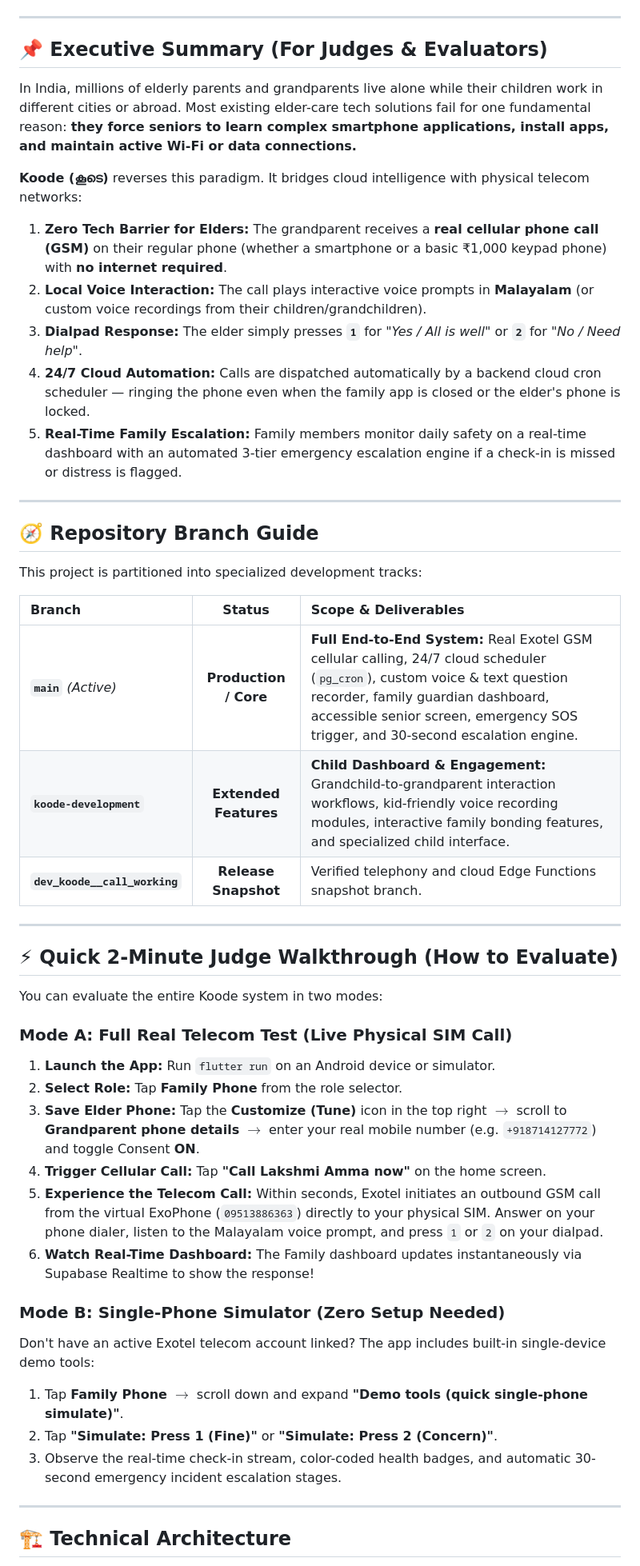
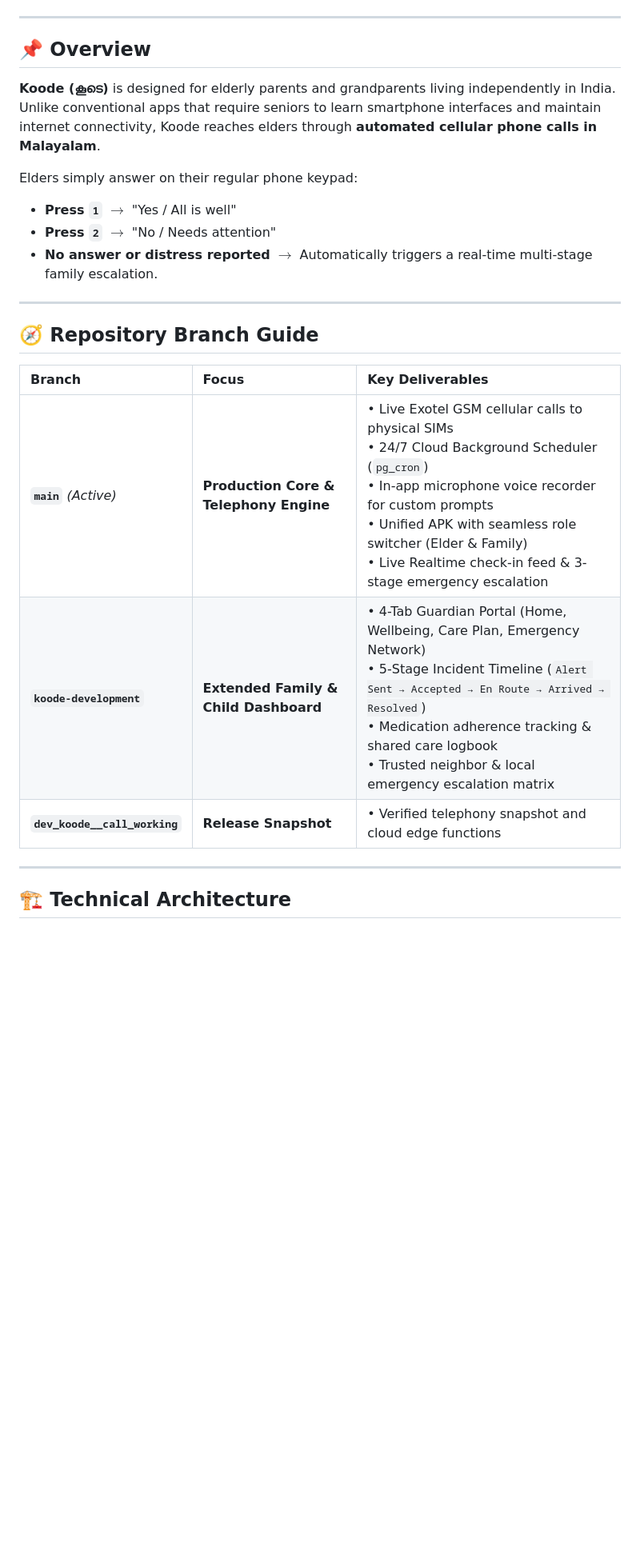
Before and after one commit to muhamedsona290-code/ZEBLASKY, a Markdown page: README.md, the part around one of its changes. Shown at 80% size. Rendered like a GitHub page; blank space fills up the shorter version.

```diff
--- a/README.md
+++ b/README.md
@@ -9,48 +9,24 @@
 
 ---
 
-## 📌 Executive Summary (For Judges & Evaluators)
+## 📌 Overview
 
-In India, millions of elderly parents and grandparents live alone while their children work in different cities or abroad. Most existing elder-care tech solutions fail for one fundamental reason: **they force seniors to learn complex smartphone applications, install apps, and maintain active Wi-Fi or data connections.**
+**Koode (കൂടെ)** is designed for elderly parents and grandparents living independently in India. Unlike conventional apps that require seniors to learn smartphone interfaces and maintain internet connectivity, Koode reaches elders through **automated cellular phone calls in Malayalam**.
 
-**Koode (കൂടെ)** reverses this paradigm. It bridges cloud intelligence with physical telecom networks:
-1. **Zero Tech Barrier for Elders:** The grandparent receives a **real cellular phone call (GSM)** on their regular phone (whether a smartphone or a basic ₹1,000 keypad phone) with **no internet required**.
-2. **Local Voice Interaction:** The call plays interactive voice prompts in **Malayalam** (or custom voice recordings from their children/grandchildren).
-3. **Dialpad Response:** The elder simply presses **`1`** for *"Yes / All is well"* or **`2`** for *"No / Need help"*.
-4. **24/7 Cloud Automation:** Calls are dispatched automatically by a backend cloud cron scheduler — ringing the phone even when the family app is closed or the elder's phone is locked.
-5. **Real-Time Family Escalation:** Family members monitor daily safety on a real-time dashboard with an automated 3-tier emergency escalation engine if a check-in is missed or distress is flagged.
+Elders simply answer on their regular phone keypad:
+- **Press `1`** $\rightarrow$ "Yes / All is well"
+- **Press `2`** $\rightarrow$ "No / Needs attention"
+- **No answer or distress reported** $\rightarrow$ Automatically triggers a real-time multi-stage family escalation.
 
 ---
 
 ## 🧭 Repository Branch Guide
 
-This project is partitioned into specialized development tracks:
-
-| Branch | Status | Scope & Deliverables |
-|:---|:---:|:---|
-| **`main`** *(Active)* | **Production / Core** | **Full End-to-End System:** Real Exotel GSM cellular calling, 24/7 cloud scheduler (`pg_cron`), custom voice & text question recorder, family guardian dashboard, accessible senior screen, emergency SOS trigger, and 30-second escalation engine. |
-| **`koode-development`** | **Extended Features** | **Child Dashboard & Engagement:** Grandchild-to-grandparent interaction workflows, kid-friendly voice recording modules, interactive family bonding features, and specialized child interface. |
-| **`dev_koode__call_working`** | **Release Snapshot** | Verified telephony and cloud Edge Functions snapshot branch. |
-
----
-
-## ⚡ Quick 2-Minute Judge Walkthrough (How to Evaluate)
-
-You can evaluate the entire Koode system in two modes:
-
-### Mode A: Full Real Telecom Test (Live Physical SIM Call)
-1. **Launch the App:** Run `flutter run` on an Android device or simulator.
-2. **Select Role:** Tap **Family Phone** from the role selector.
-3. **Save Elder Phone:** Tap the **Customize (Tune)** icon in the top right $\rightarrow$ scroll to **Grandparent phone details** $\rightarrow$ enter your real mobile number (e.g. `+918714127772`) and toggle Consent **ON**.
-4. **Trigger Cellular Call:** Tap **"Call Lakshmi Amma now"** on the home screen.
-5. **Experience the Telecom Call:** Within seconds, Exotel initiates an outbound GSM call from the virtual ExoPhone (`09513886363`) directly to your physical SIM. Answer on your phone dialer, listen to the Malayalam voice prompt, and press `1` or `2` on your dialpad.
-6. **Watch Real-Time Dashboard:** The Family dashboard updates instantaneously via Supabase Realtime to show the response!
-
-### Mode B: Single-Phone Simulator (Zero Setup Needed)
-Don't have an active Exotel telecom account linked? The app includes built-in single-device demo tools:
-1. Tap **Family Phone** $\rightarrow$ scroll down and expand **"Demo tools (quick single-phone simulate)"**.
-2. Tap **"Simulate: Press 1 (Fine)"** or **"Simulate: Press 2 (Concern)"**.
-3. Observe the real-time check-in stream, color-coded health badges, and automatic 30-second emergency incident escalation stages.
+| Branch | Focus | Key Deliverables |
+|:---|:---|:---|
+| **`main`** *(Active)* | **Production Core & Telephony Engine** | • Live Exotel GSM cellular calls to physical SIMs<br>• 24/7 Cloud Background Scheduler (`pg_cron`)<br>• In-app microphone voice recorder for custom prompts<br>• Unified APK with seamless role switcher (Elder & Family)<br>• Live Realtime check-in feed & 3-stage emergency escalation |
+| **`koode-development`** | **Extended Family & Child Dashboard** | • 4-Tab Guardian Portal (Home, Wellbeing, Care Plan, Emergency Network)<br>• 5-Stage Incident Timeline (`Alert Sent → Accepted → En Route → Arrived → Resolved`)<br>• Medication adherence tracking & shared care logbook<br>• Trusted neighbor & local emergency escalation matrix |
+| **`dev_koode__call_working`** | **Release Snapshot** | • Verified telephony snapshot and cloud edge functions |
 
 ---
 
```
Also changed, not shown: other parts of README.md (+85 -115 lines).
